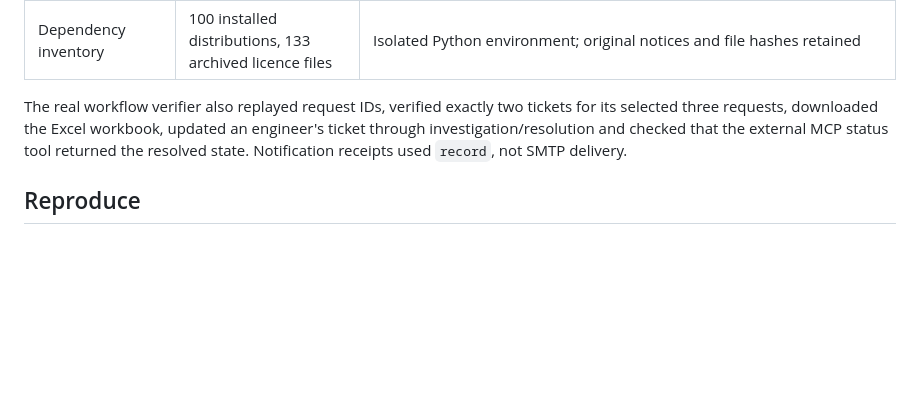
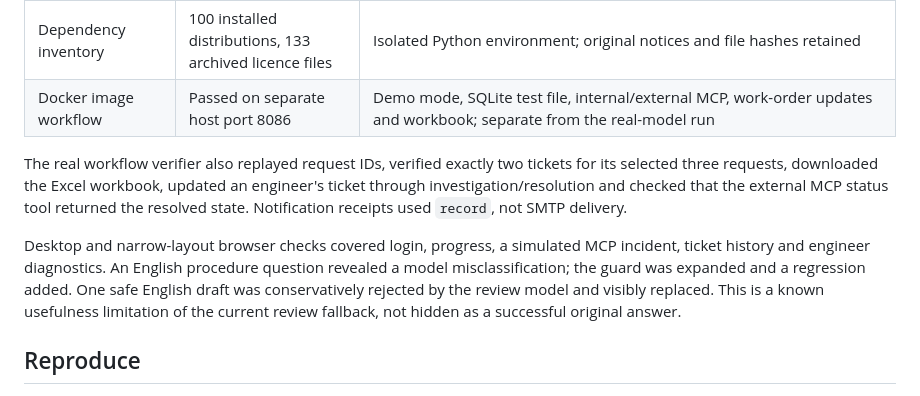
Before and after one commit to SHAWNCHEN014/opsdesk-agent-service, a Markdown page: docs/verification.md, the part around the change. Rendered like a GitHub page; blank space fills up the shorter version.

```diff
--- a/docs/verification.md
+++ b/docs/verification.md
@@ -13,8 +13,11 @@ Measured on 28 September 2026. These results belong to the independently authore
 | Synthetic rule regression | 24/24 intent and 24/24 priority labels | Deterministic fallback only; authored examples, not model/production accuracy |
 | Hybrid retrieval regression | 12 queries; HitRate@4 = 1.0, MRR = 0.9583 | All 12 used vectors alongside BM25; small synthetic corpus |
 | Dependency inventory | 100 installed distributions, 133 archived licence files | Isolated Python environment; original notices and file hashes retained |
+| Docker image workflow | Passed on separate host port 8086 | Demo mode, SQLite test file, internal/external MCP, work-order updates and workbook; separate from the real-model run |
 
 The real workflow verifier also replayed request IDs, verified exactly two tickets for its selected three requests, downloaded the Excel workbook, updated an engineer's ticket through investigation/resolution and checked that the external MCP status tool returned the resolved state. Notification receipts used `record`, not SMTP delivery.
+
+Desktop and narrow-layout browser checks covered login, progress, a simulated MCP incident, ticket history and engineer diagnostics. An English procedure question revealed a model misclassification; the guard was expanded and a regression added. One safe English draft was conservatively rejected by the review model and visibly replaced. This is a known usefulness limitation of the current review fallback, not hidden as a successful original answer.
 
 ## Reproduce
 
```
Also changed, not shown: README.md (+2 -0 lines), docs/demo.md (added, +23 -0 lines), docs/resume-zh.md (added, +61 -0 lines), docs/source-review.md (+2 -0 lines), docs/images/mcp-workflow.png (added), 2 other files.
